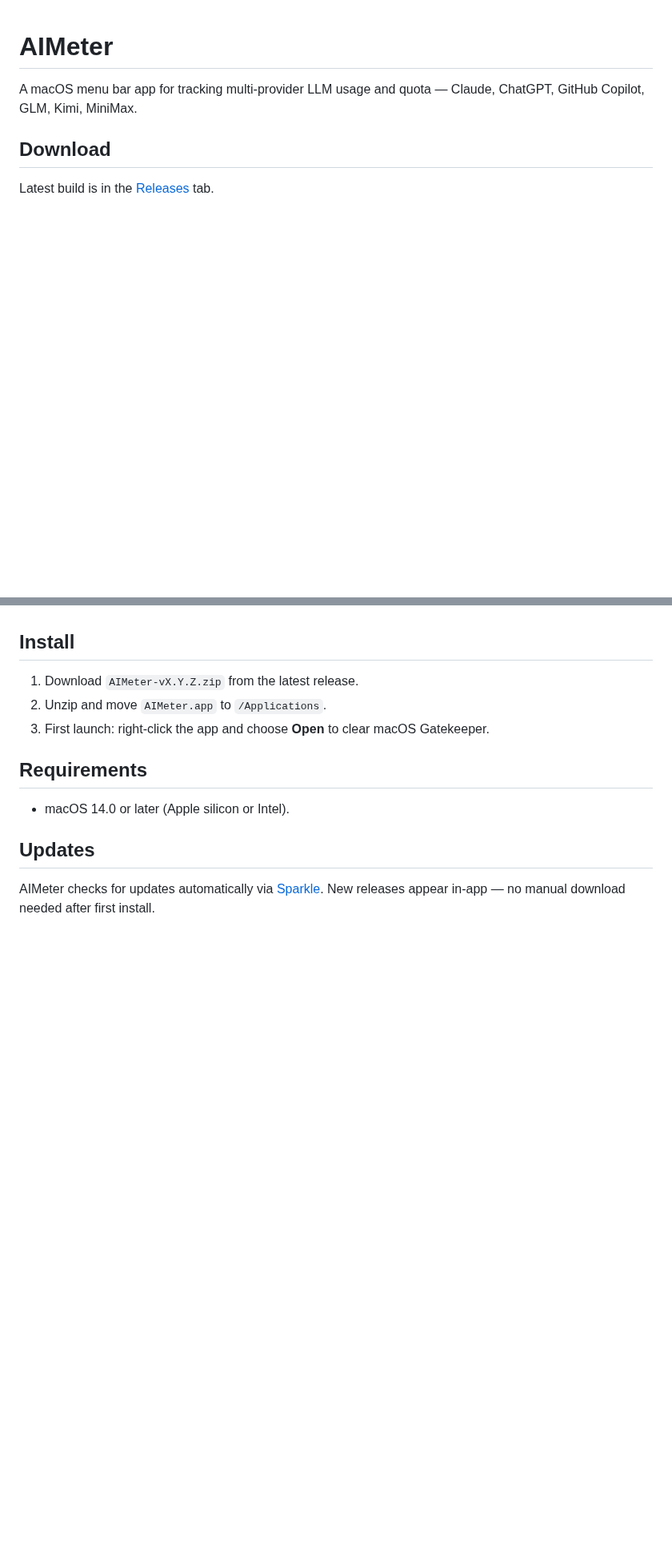
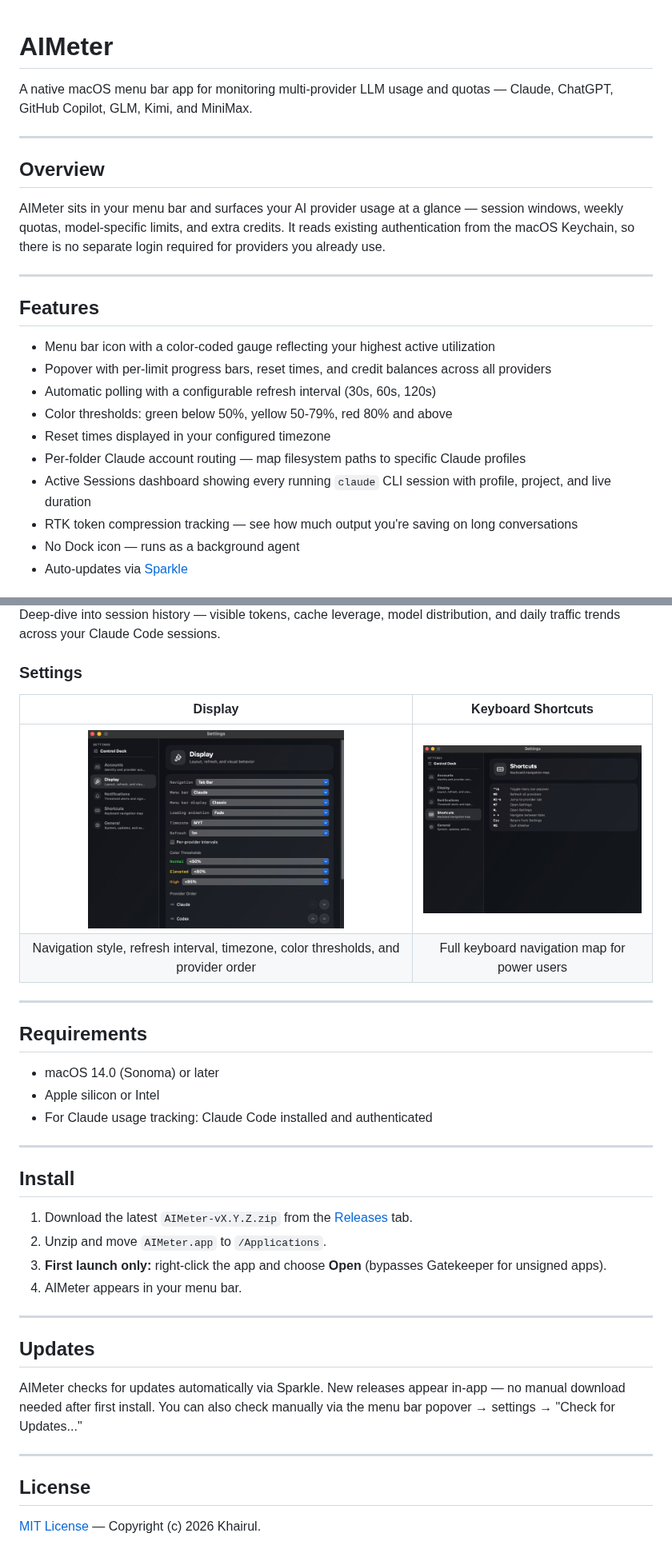
Before and after one commit to Khairul989/ai-meter-releases, a Markdown page: README.md, 2 parts joined by grey strips. Shown at 80% size. Drawn GitHub-style; pictures changed too: docs/screenshots/display_settings.jpeg (added), docs/screenshots/keyboard_shortcuts.jpeg (added); blank space fills up the shorter version.

Commit message:
docs: proper user-facing README + LICENSE + screenshots
- Full README adapted from source repo with user-only sections
  (overview, features, screenshots, install, updates, requirements).
  Dev sections (build, release automation, project structure) dropped.
- MIT LICENSE extracted to its own file so GitHub picks it up.
- Screenshots copied from source so README images resolve.

```diff
--- a/README.md
+++ b/README.md
@@ -1,7 +1,25 @@
 # AIMeter
 
-A macOS menu bar app for tracking multi-provider LLM usage and quota — Claude, ChatGPT, GitHub Copilot, GLM, Kimi, MiniMax.
+A native macOS menu bar app for monitoring multi-provider LLM usage and quotas — Claude, ChatGPT, GitHub Copilot, GLM, Kimi, and MiniMax.
 
-## Download
+---
 
-Latest build is in the [Releases](https://github.com/Khairul989/ai-meter-releases/releases) tab.
+## Overview
+
+AIMeter sits in your menu bar and surfaces your AI provider usage at a glance — session windows, weekly quotas, model-specific limits, and extra credits. It reads existing authentication from the macOS Keychain, so there is no separate login required for providers you already use.
+
+---
+
+## Features
+
+- Menu bar icon with a color-coded gauge reflecting your highest active utilization
+- Popover with per-limit progress bars, reset times, and credit balances across all providers
+- Automatic polling with a configurable refresh interval (30s, 60s, 120s)
+- Color thresholds: green below 50%, yellow 50-79%, red 80% and above
+- Reset times displayed in your configured timezone
+- Per-folder Claude account routing — map filesystem paths to specific Claude profiles
+- Active Sessions dashboard showing every running `claude` CLI session with profile, project, and live duration
+- RTK token compression tracking — see how much output you're saving on long conversations
+- No Dock icon — runs as a background agent
+- Auto-updates via [Sparkle](https://sparkle-project.org)
+
@@ -8,14 +41,37 @@ Latest build is in the [Releases](https://github.com/Khairul989/ai-meter-release
+Deep-dive into session history — visible tokens, cache leverage, model distribution, and daily traffic trends across your Claude Code sessions.
+
+### Settings
+
+| Display | Keyboard Shortcuts |
+|:---:|:---:|
+| <img src="docs/screenshots/display_settings.jpeg" width="320" alt="Display settings"> | <img src="docs/screenshots/keyboard_shortcuts.jpeg" width="320" alt="Keyboard shortcuts"> |
+| Navigation style, refresh interval, timezone, color thresholds, and provider order | Full keyboard navigation map for power users |
+
+---
+
+## Requirements
+
+- macOS 14.0 (Sonoma) or later
+- Apple silicon or Intel
+- For Claude usage tracking: Claude Code installed and authenticated
+
+---
 
 ## Install
 
-1. Download `AIMeter-vX.Y.Z.zip` from the latest release.
+1. Download the latest `AIMeter-vX.Y.Z.zip` from the [Releases](https://github.com/Khairul989/ai-meter-releases/releases) tab.
 2. Unzip and move `AIMeter.app` to `/Applications`.
-3. First launch: right-click the app and choose **Open** to clear macOS Gatekeeper.
+3. **First launch only:** right-click the app and choose **Open** (bypasses Gatekeeper for unsigned apps).
+4. AIMeter appears in your menu bar.
 
-## Requirements
-
-- macOS 14.0 or later (Apple silicon or Intel).
+---
 
 ## Updates
 
-AIMeter checks for updates automatically via [Sparkle](https://sparkle-project.org). New releases appear in-app — no manual download needed after first install.
+AIMeter checks for updates automatically via Sparkle. New releases appear in-app — no manual download needed after first install. You can also check manually via the menu bar popover → settings → "Check for Updates..."
+
+---
+
+## License
+
+[MIT License](LICENSE) — Copyright (c) 2026 Khairul.
```
Also changed, not shown: other parts of README.md (+15 -0 lines), docs/screenshots/claude_analytics.jpeg (added), docs/screenshots/claude_quota.jpeg (added), docs/screenshots/copilot_quota.jpeg (added), 1 other file.
